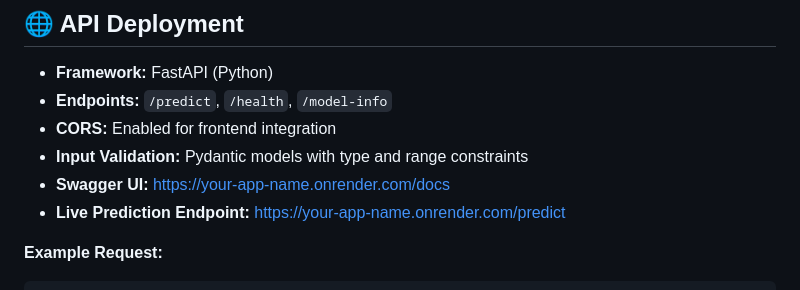
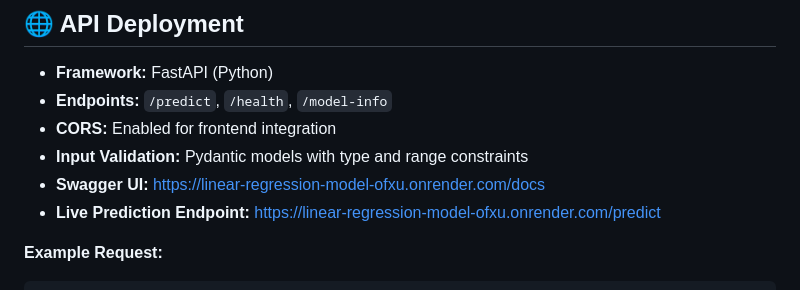
Before and after one commit to JDMUHIRWA/linear_regression_model, a Markdown page: README.md, the part around the change. Rendered like a GitHub page.

Commit message:
fix: update Swagger UI and Live Prediction Endpoint URLs in README

````diff
--- a/README.md
+++ b/README.md
@@ -83,8 +83,8 @@ Three regression models were trained and compared:
 - **Endpoints:** `/predict`, `/health`, `/model-info`
 - **CORS:** Enabled for frontend integration
 - **Input Validation:** Pydantic models with type and range constraints
-- **Swagger UI:** [https://your-app-name.onrender.com/docs](https://your-app-name.onrender.com/docs)
-- **Live Prediction Endpoint:** [https://your-app-name.onrender.com/predict](https://your-app-name.onrender.com/predict)
+- **Swagger UI:** [https://linear-regression-model-ofxu.onrender.com/docs](https://linear-regression-model-ofxu.onrender.com/docs)
+- **Live Prediction Endpoint:** [https://linear-regression-model-ofxu.onrender.com/predict](https://linear-regression-model-ofxu.onrender.comm/predict)
 
 **Example Request:**
 ```json
````
